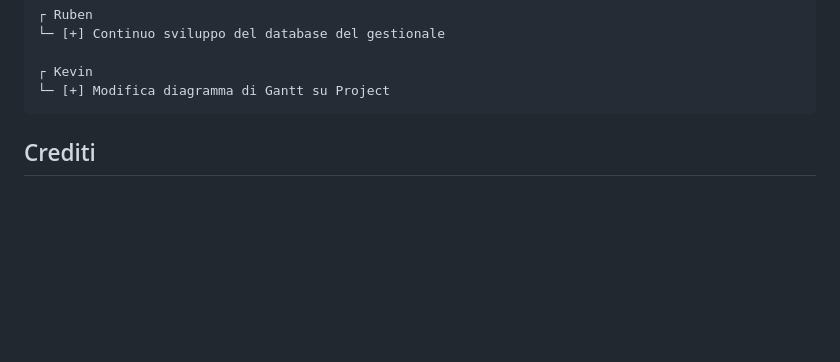
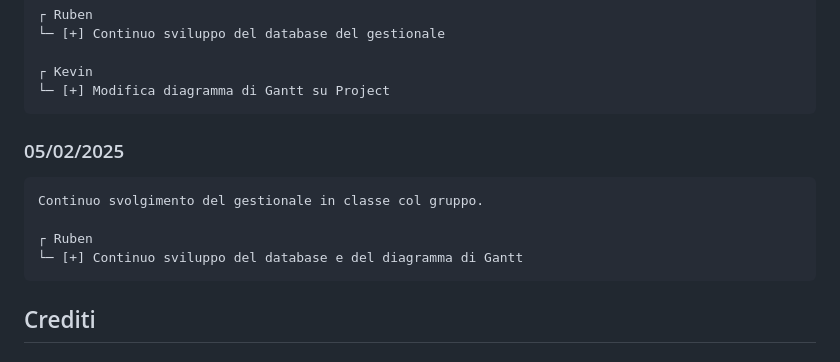
Before and after one commit to notDr3x/leviws-RootBoys, a Markdown page: README.md, the part around the change. Drawn GitHub-style; blank space fills up the shorter version.

```diff
--- a/README.md
+++ b/README.md
@@ -127,6 +127,12 @@
     ┌ Kevin
     └─ [+] Modifica diagramma di Gantt su Project
 
+  ### 05/02/2025
+    Continuo svolgimento del gestionale in classe col gruppo.
+
+    ┌ Ruben
+    └─ [+] Continuo sviluppo del database e del diagramma di Gantt
+
 
 
 ## Crediti
```
